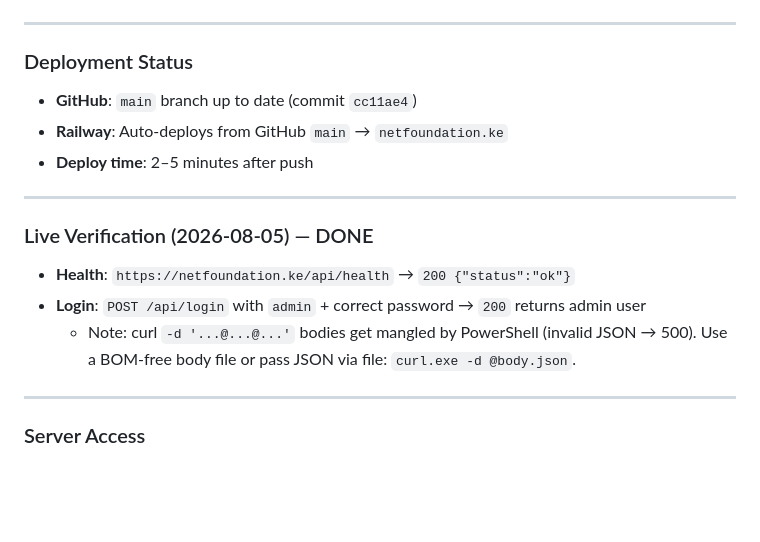
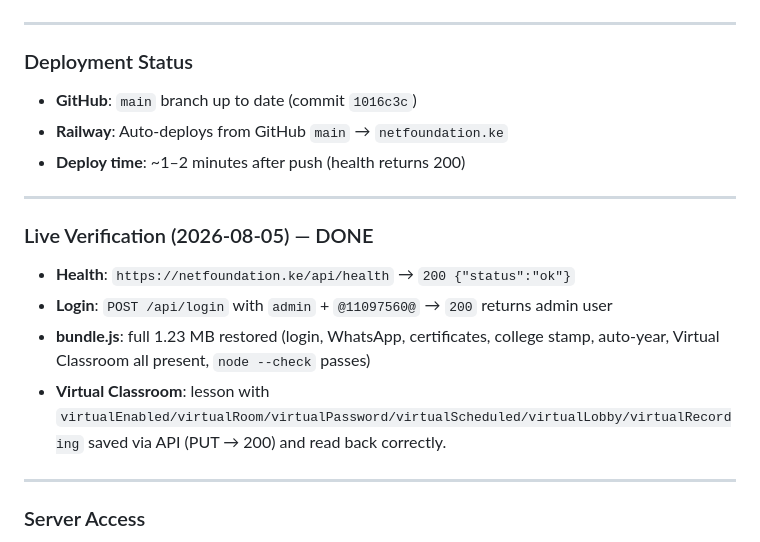
Before and after one commit to Wafularmi/net-kenya-cms, a Markdown page: SESSION_SUMMARY.md, the part around the change. Drawn GitHub-style; blank space fills up the shorter version.

Commit message:
docs: update session summary - verify live restore + Virtual Classroom integration

```diff
--- a/SESSION_SUMMARY.md
+++ b/SESSION_SUMMARY.md
@@ -163,18 +163,18 @@
 
 ### Deployment Status
 
-- **GitHub**: `main` branch up to date (commit `cc11ae4`)
+- **GitHub**: `main` branch up to date (commit `1016c3c`)
 - **Railway**: Auto-deploys from GitHub `main` → `netfoundation.ke`
-- **Deploy time**: 2–5 minutes after push
+- **Deploy time**: ~1–2 minutes after push (health returns 200)
 
 ---
 
 ### Live Verification (2026-08-05) — DONE
 
 - **Health**: `https://netfoundation.ke/api/health` → `200 {"status":"ok"}`
-- **Login**: `POST /api/login` with `admin` + correct password → `200` returns admin user
-  - Note: curl `-d '...@...@...'` bodies get mangled by PowerShell (invalid JSON → 500).
-    Use a BOM-free body file or pass JSON via file: `curl.exe -d @body.json`.
+- **Login**: `POST /api/login` with `admin` + `@11097560@` → `200` returns admin user
+- **bundle.js**: full 1.23 MB restored (login, WhatsApp, certificates, college stamp, auto-year, Virtual Classroom all present, `node --check` passes)
+- **Virtual Classroom**: lesson with `virtualEnabled/virtualRoom/virtualPassword/virtualScheduled/virtualLobby/virtualRecording` saved via API (PUT → 200) and read back correctly.
 
 ---
 
```
